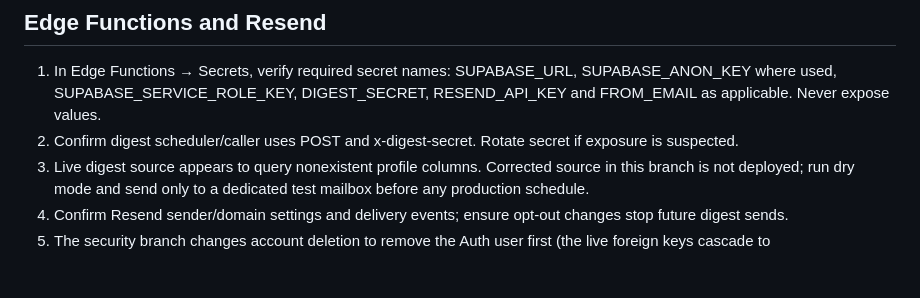
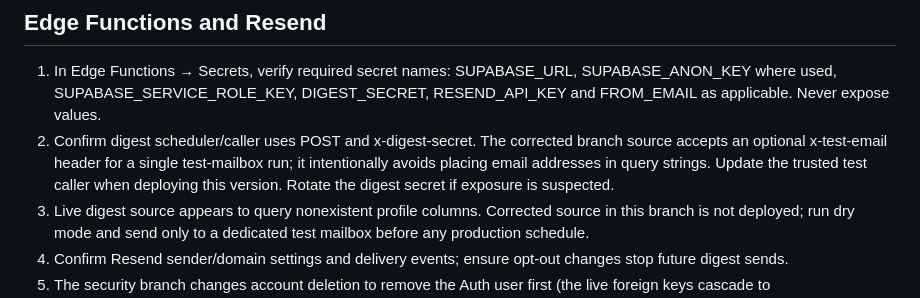
Before and after one commit to metrovincenzo/thriftmall, a Markdown page: SECURE_CONFIGURATION.md, the part around the change. Rendered like a GitHub page; blank space fills up the shorter version.

Commit message:
Document privacy-safe digest test header

```diff
--- a/SECURE_CONFIGURATION.md
+++ b/SECURE_CONFIGURATION.md
@@ -31,7 +31,7 @@
 ## Edge Functions and Resend
 
 1. In Edge Functions → Secrets, verify required secret names: SUPABASE_URL, SUPABASE_ANON_KEY where used, SUPABASE_SERVICE_ROLE_KEY, DIGEST_SECRET, RESEND_API_KEY and FROM_EMAIL as applicable. Never expose values.
-2. Confirm digest scheduler/caller uses POST and x-digest-secret. Rotate secret if exposure is suspected.
+2. Confirm digest scheduler/caller uses POST and x-digest-secret. The corrected branch source accepts an optional x-test-email header for a single test-mailbox run; it intentionally avoids placing email addresses in query strings. Update the trusted test caller when deploying this version. Rotate the digest secret if exposure is suspected.
 3. Live digest source appears to query nonexistent profile columns. Corrected source in this branch is not deployed; run dry mode and send only to a dedicated test mailbox before any production schedule.
 4. Confirm Resend sender/domain settings and delivery events; ensure opt-out changes stop future digest sends.
 5. The security branch changes account deletion to remove the Auth user first (the live foreign keys cascade to profiles/products/preferences), then cleans public storage. Test this only in staging before deploying the function.
```
